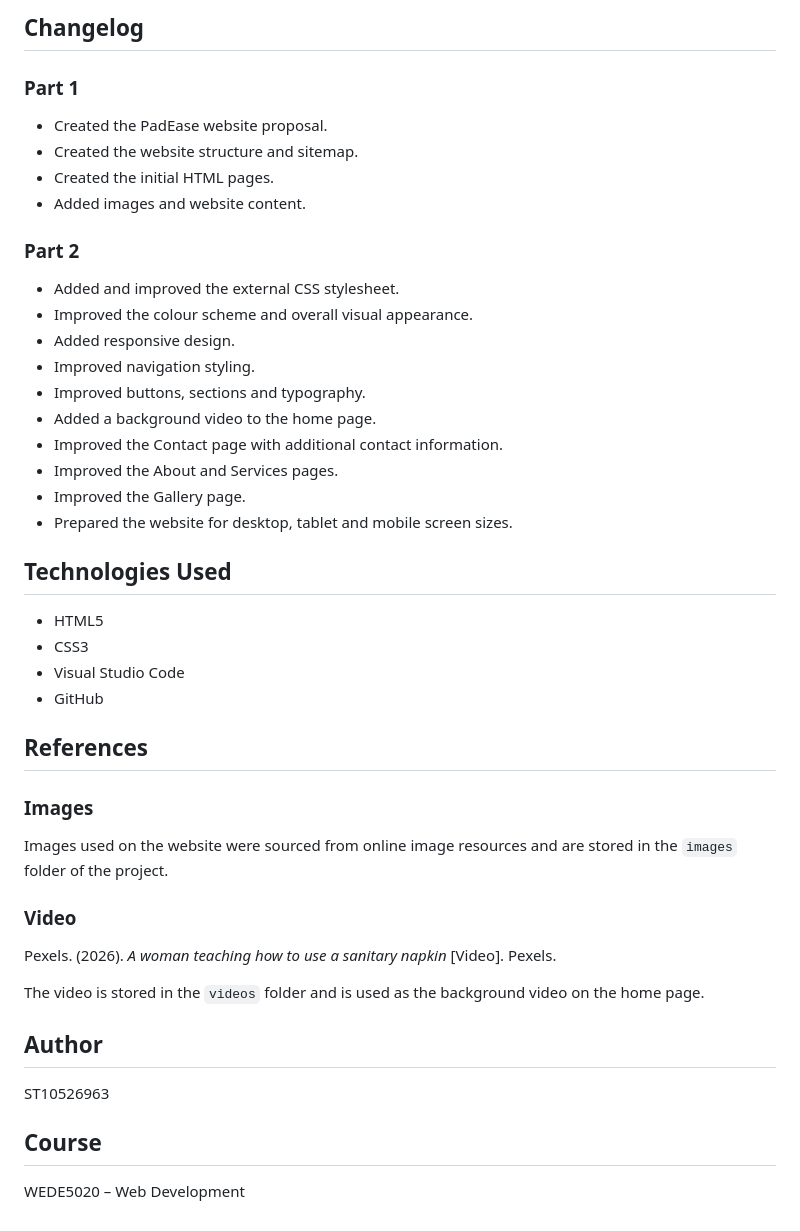
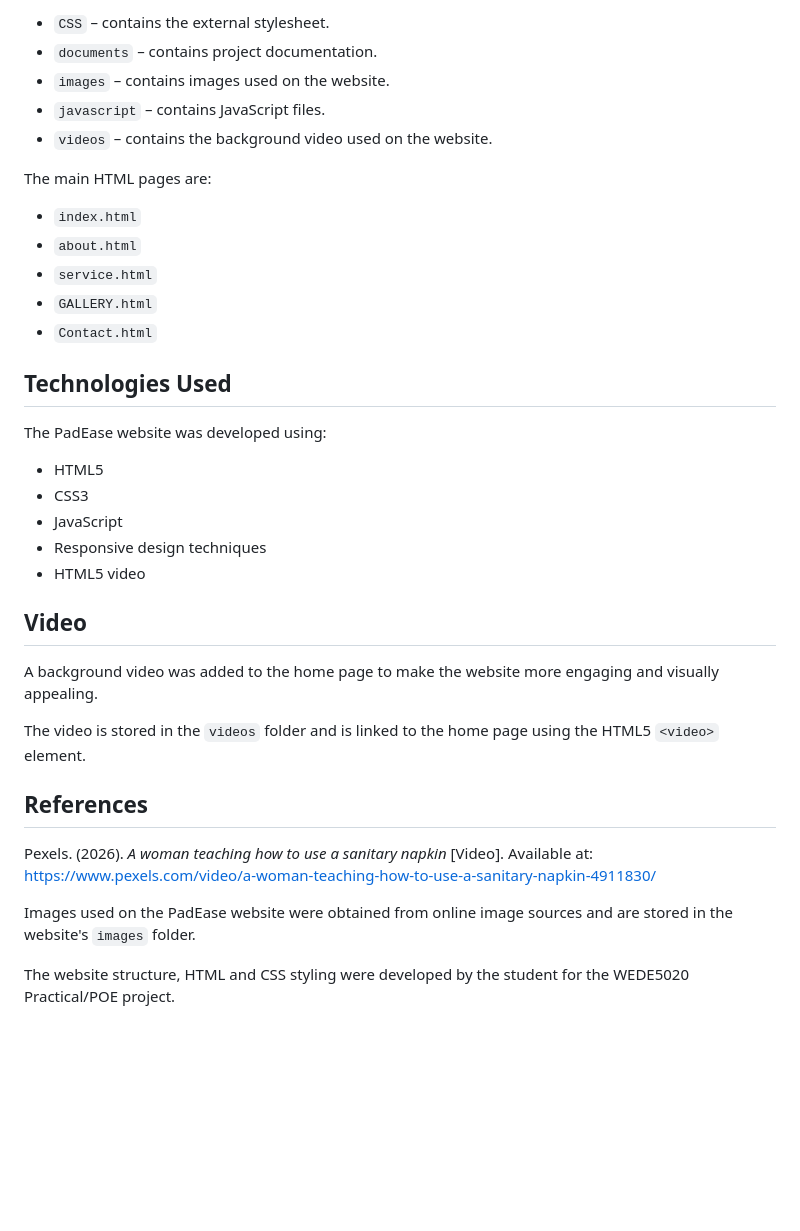
Before and after one commit to agisanangmachaba993-cmd/PadEase, a Markdown page: README.md, the part around one of its changes. GitHub-like rendering; blank space fills up the shorter version.

```diff
--- a/README.md
+++ b/README.md
@@ -77,45 +143,38 @@ CSS media queries were used to adjust the layout, navigation, text and images fo
 
-## Changelog
+- `CSS` – contains the external stylesheet.
+- `documents` – contains project documentation.
+- `images` – contains images used on the website.
+- `javascript` – contains JavaScript files.
+- `videos` – contains the background video used on the website.
 
-### Part 1
-- Created the PadEase website proposal.
-- Created the website structure and sitemap.
-- Created the initial HTML pages.
-- Added images and website content.
+The main HTML pages are:
 
-### Part 2
-- Added and improved the external CSS stylesheet.
-- Improved the colour scheme and overall visual appearance.
-- Added responsive design.
-- Improved navigation styling.
-- Improved buttons, sections and typography.
-- Added a background video to the home page.
-- Improved the Contact page with additional contact information.
-- Improved the About and Services pages.
-- Improved the Gallery page.
-- Prepared the website for desktop, tablet and mobile screen sizes.
+- `index.html`
+- `about.html`
+- `service.html`
+- `GALLERY.html`
+- `Contact.html`
 
 ## Technologies Used
 
+The PadEase website was developed using:
+
 - HTML5
 - CSS3
-- Visual Studio Code
-- GitHub
+- JavaScript
+- Responsive design techniques
+- HTML5 video
+
+## Video
+
+A background video was added to the home page to make the website more engaging and visually appealing.
+
+The video is stored in the `videos` folder and is linked to the home page using the HTML5 `<video>` element.
 
 ## References
 
-### Images
-Images used on the website were sourced from online image resources and are stored in the `images` folder of the project.
+Pexels. (2026). *A woman teaching how to use a sanitary napkin* [Video]. Available at: https://www.pexels.com/video/a-woman-teaching-how-to-use-a-sanitary-napkin-4911830/
 
-### Video
-Pexels. (2026). *A woman teaching how to use a sanitary napkin* [Video]. Pexels.
+Images used on the PadEase website were obtained from online image sources and are stored in the website's `images` folder.
 
-The video is stored in the `videos` folder and is used as the background video on the home page.
-
-## Author
-
-ST10526963
-
-## Course
-
-WEDE5020 – Web Development
+The website structure, HTML and CSS styling were developed by the student for the WEDE5020 Practical/POE project.
```
Also changed, not shown: other parts of README.md (+110 -44 lines).
